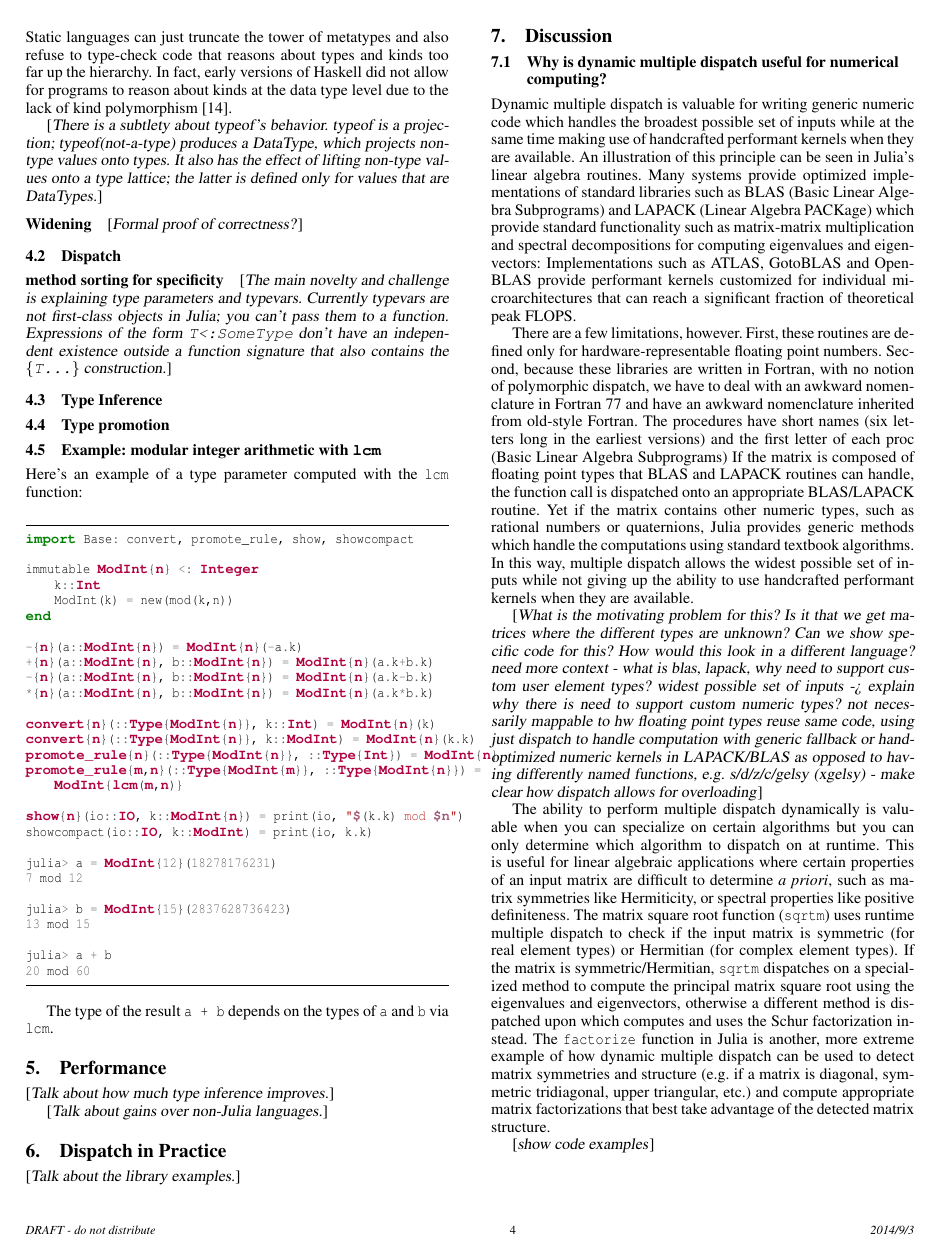
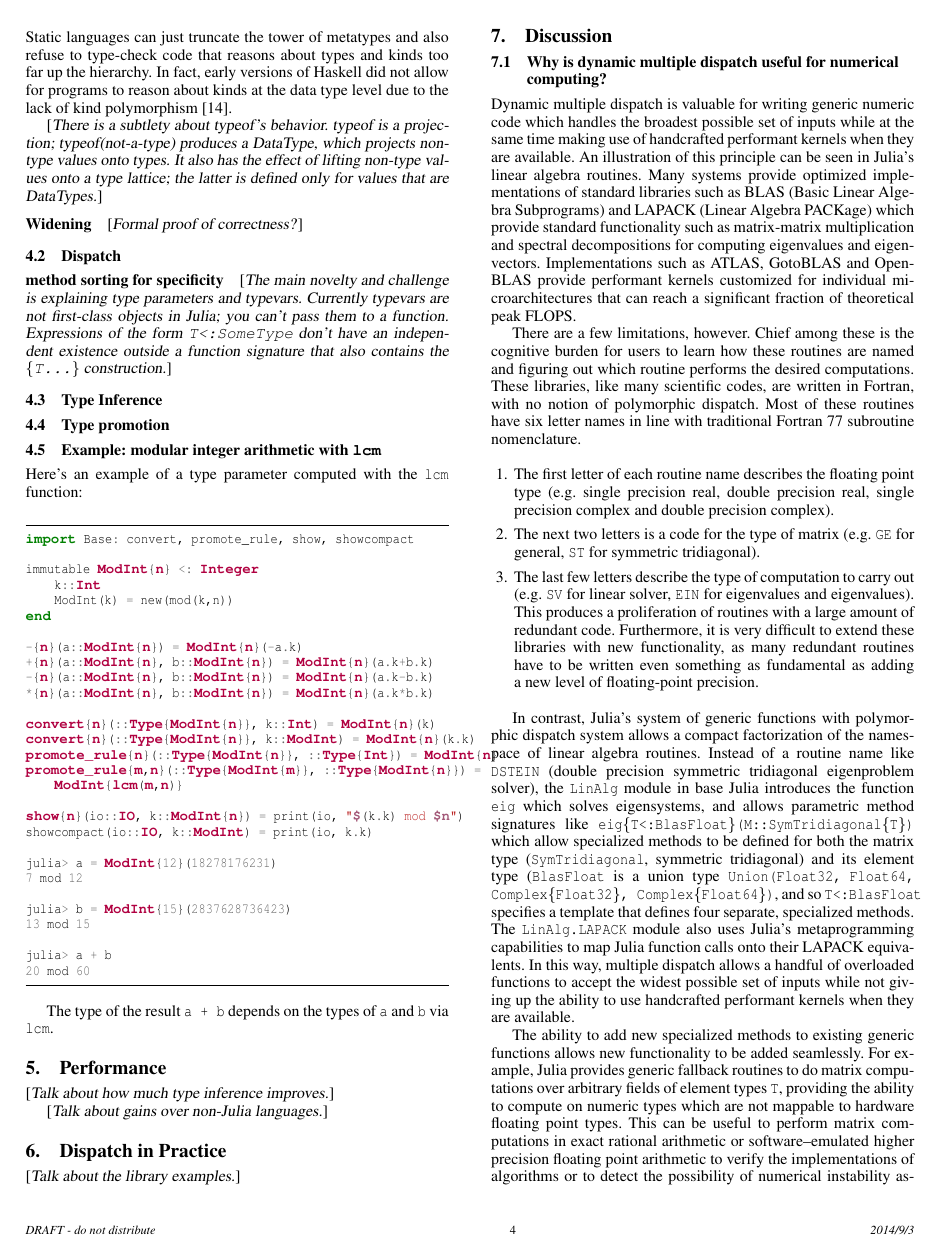
Before and after one commit to jiahao/julia-type-system, a LaTeX paper (pldi2015/pldi2015.tex, which reads pldi2015/discussion.tex): page 4 of 6. Compiled offline with pdfLaTeX; a missing font is replaced by an installed copy or a similar font.

Commit message:
Flesh out discussion of LAPACK dispatch

```diff
--- a/pldi2015/discussion.tex
+++ b/pldi2015/discussion.tex
@@ -9,50 +9,58 @@ this principle can be seen in Julia's linear algebra routines. Many systems
 provide optimized implementations of standard libraries such as BLAS (Basic
 Linear Algebra Subprograms) and LAPACK (Linear Algebra PACKage) which provide
 standard functionality such as matrix-matrix multiplication and spectral
-decompositions for computing eigenvalues and eigenvectors: Implementations such
+decompositions for computing eigenvalues and eigenvectors. Implementations such
 as ATLAS, GotoBLAS and OpenBLAS provide performant kernels customized for
 individual microarchitectures that can reach a significant fraction of
 theoretical peak FLOPS.
 
-There are a few limitations, however. First, these routines are defined only for
-hardware-representable floating point numbers. Second, because these libraries are written in Fortran, with no notion of polymorphic dispatch, we have to deal with an awkward nomenclature
-%XXX ^^^ Also, ^^^ These libraries are written
-in Fortran 77 and have an awkward nomenclature inherited from old-style
-Fortran. The procedures have short names (six letters long in the earliest
-versions) and the first letter of each proc (Basic Linear Algebra Subprograms)
-If the matrix is composed of floating point types that BLAS and
-LAPACK routines can handle, the function call is dispatched onto an
-appropriate BLAS/LAPACK routine. Yet if the matrix contains other
-numeric types, such as rational numbers or quaternions, Julia provides
-generic methods which handle the computations using standard textbook
-algorithms. In this way, multiple dispatch allows the widest possible
-set of inputs while not giving up the ability to use handcrafted
-performant kernels when they are available.
+There are a few limitations, however. Chief among these is the cognitive burden
+for users to learn how these routines are named and figuring out which routine
+performs the desired computations. These libraries, like many scientific codes,
+are written in Fortran, with no notion of polymorphic dispatch. Most of these
+routines have six letter names in line with traditional Fortran 77 subroutine
+nomenclature.
 
-\TODO{What is the motivating problem for this? Is it that we get matrices where the different types are unknown?
-Can we show specific code for this?
-How would this look in a different language?
-need more context - what is blas, lapack, why need to support custom user element types?
-widest possible set of inputs -> explain why there is need to support custom numeric types? not necessarily mappable to hw floating point types
-reuse same code, using just dispatch to handle computation with generic fallback or hand-optimized numeric kernels in LAPACK/BLAS
-as opposed to having differently named functions, e.g. s/d/z/c/gelsy (xgelsy) - make clear how dispatch allows for overloading}
+\begin{enumerate}
 
-The ability to perform multiple dispatch dynamically is valuable
-when you can specialize on certain algorithms but you can only
-determine which algorithm to dispatch on at runtime. This is useful
-for linear algebraic applications where certain properties of an input
-matrix are difficult to determine \textit{a priori}, such as matrix
-symmetries like Hermiticity, or spectral properties like positive
-definiteness. The matrix square root function (\code{sqrtm}) uses
-runtime multiple dispatch to check if the input matrix is symmetric
-(for real element types) or Hermitian (for complex element types). If
-the matrix is symmetric/Hermitian, \code{sqrtm} dispatches on a
-specialized method to compute the principal matrix square root using
-the eigenvalues and eigenvectors, otherwise a different method is
-dispatched upon which computes and uses the Schur factorization
-instead. The \code{factorize} function in Julia is another, more
-extreme example of how dynamic multiple dispatch can be used to detect
-matrix symmetries and structure (e.g. if a matrix is diagonal,
-symmetric tridiagonal, upper triangular, etc.) and compute appropriate
-matrix factorizations that best take advantage of the detected matrix
-structure.
+\item The first letter of each routine name describes the floating point type
+(e.g.\ single precision real, double precision real, single precision complex
+and double precision complex).
+
+\item The next two letters is a code for the type of matrix (e.g.\ \code{GE} for
+general, \code{ST} for symmetric tridiagonal).
+
+\item The last few letters describe the type of computation to carry out (e.g.\
+\code{SV} for linear solver, \code{EIN} for eigenvalues and eigenvalues). This
+produces a proliferation of routines with a large amount of redundant code.
+Furthermore, it is very difficult to extend these libraries with new
+functionality, as many redundant routines have to be written even something as
+fundamental as adding a new level of floating-point precision.
+
+\end{enumerate}
+
+In contrast, Julia's system of generic functions with polymorphic dispatch
+system allows a compact factorization of the namespace of linear algebra
+routines. Instead of a routine name like \code{DSTEIN} (double precision
+symmetric tridiagonal eigenproblem solver), the \code{LinAlg} module in base
+Julia introduces the function \code{eig} which solves eigensystems, and allows
+parametric method signatures like
+\code{eig\{T<:BlasFloat\}(M::SymTridiagonal\{T\})} which allow specialized
+methods to be defined for both the matrix type (\code{SymTridiagonal},
+symmetric tridiagonal) and its element type (\code{BlasFloat} is a union type
+\code{Union(Float32, Float64, Complex\{Float32\}, Complex\{Float64\})}, and so
+\code{T<:BlasFloat} specifies a template that defines four separate,
+specialized methods. The \code{LinAlg.LAPACK} module also uses Julia's
+metaprogramming capabilities to map Julia function calls onto their LAPACK
+equivalents. In this way, multiple dispatch allows a handful of overloaded
+functions to accept the widest possible set of inputs while not giving up the
+ability to use handcrafted performant kernels when they are available.
+
+The ability to add new specialized methods to existing generic functions allows
+new functionality to be added seamlessly. For example, Julia provides generic
+fallback routines to do matrix computations over arbitrary fields of element
+types \code{T}, providing the ability to compute on numeric types which are not
+mappable to hardware floating point types. This can be useful to perform matrix
+computations in exact rational arithmetic or software--emulated higher
+precision floating point arithmetic to verify the implementations of algorithms
+or to detect the possibility of numerical instability associated with roundoff
```
Also changed, not shown: pldi2015/discussion.tex (45 more changed lines).
